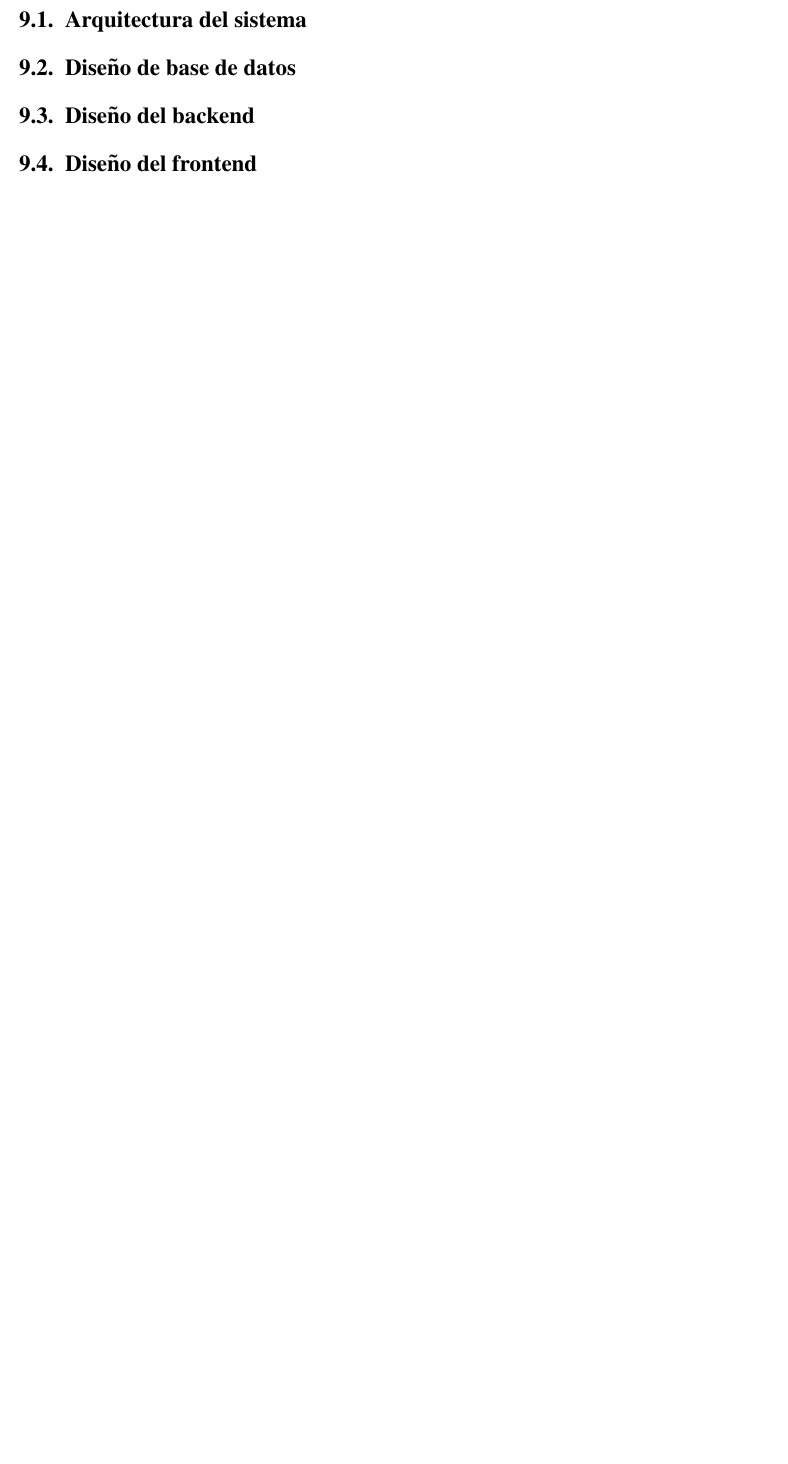
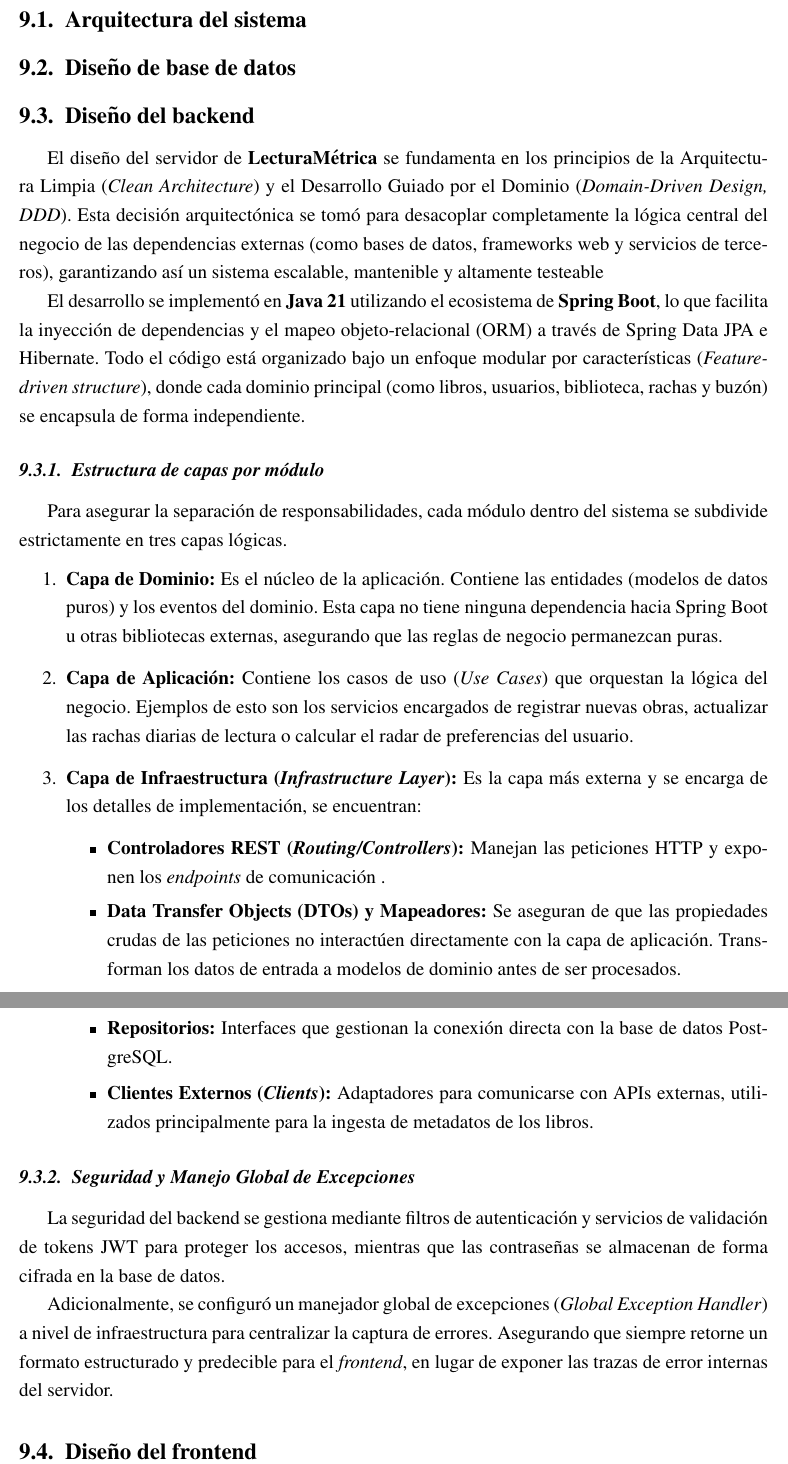
Before and after one commit to SoftFairies/documentacion, a LaTeX document (latex/pi.tex): part of page 21 of 28 before the commit and two parts of pages 21 and 22 of 29 after it, the two joined at a grey line, cut so that both start at the same text, the shorter picture padded with empty space. Compiled offline with pdfLaTeX.

Commit message:
diseño del backend

```diff
--- a/latex/pi.tex
+++ b/latex/pi.tex
@@ -369,7 +369,33 @@
 % Esquema relacional, llaves, tipos de datos
 
 \subsection{Diseño del backend}
-% Diagramas de clases, definición de endpoints
+
+El diseño del servidor de \textbf{LecturaMétrica} se fundamenta en los principios de la Arquitectura Limpia (\textit{Clean Architecture}) y el Desarrollo Guiado por el Dominio (\textit{Domain-Driven Design, DDD}). Esta decisión arquitectónica se tomó para desacoplar completamente la lógica central del negocio de las dependencias externas (como bases de datos, frameworks web y servicios de terceros), garantizando así un sistema escalable, mantenible y altamente testeable
+
+El desarrollo se implementó en \textbf{Java 21} utilizando el ecosistema de \textbf{Spring Boot}, lo que facilita la inyección de dependencias y el mapeo objeto-relacional (ORM) a través de Spring Data JPA e Hibernate.
+Todo el código está organizado bajo un enfoque modular por características (\textit{Feature-driven structure}), donde cada dominio principal (como libros, usuarios, biblioteca, rachas y buzón) se encapsula de forma independiente.
+
+\subsubsection{Estructura de capas por módulo}
+Para asegurar la separación de responsabilidades, cada módulo dentro del sistema se subdivide estrictamente en tres capas lógicas.
+
+\begin{enumerate}
+    \item \textbf{Capa de Dominio:} Es el núcleo de la aplicación. Contiene las entidades (modelos de datos puros) y los eventos del dominio. Esta capa no tiene ninguna dependencia hacia Spring Boot u otras bibliotecas externas, asegurando que las reglas de negocio permanezcan puras.
+
+    \item \textbf{Capa de Aplicación:} Contiene los casos de uso (\textit{Use Cases}) que orquestan la lógica del negocio. Ejemplos de esto son los servicios encargados de registrar nuevas obras, actualizar las rachas diarias de lectura o calcular el radar de preferencias del usuario.
+
+    \item \textbf{Capa de Infraestructura (\textit{Infrastructure Layer}):} Es la capa más externa y se encarga de los detalles de implementación, se encuentran:
+    \begin{itemize}
+        \item \textbf{Controladores REST (\textit{Routing/Controllers}):} Manejan las peticiones HTTP y exponen los \textit{endpoints} de comunicación .
+        \item \textbf{Data Transfer Objects (DTOs) y Mapeadores:} Se aseguran de que las propiedades crudas de las peticiones no interactúen directamente con la capa de aplicación. Transforman los datos de entrada a modelos de dominio antes de ser procesados.
+        \item \textbf{Repositorios:} Interfaces que gestionan la conexión directa con la base de datos PostgreSQL.
+        \item \textbf{Clientes Externos (\textit{Clients}):} Adaptadores para comunicarse con APIs externas, utilizados principalmente para la ingesta de metadatos de los libros.
+    \end{itemize}
+\end{enumerate}
+
+\subsubsection{Seguridad y Manejo Global de Excepciones}
+La seguridad del backend se gestiona mediante filtros de autenticación y servicios de validación de tokens JWT para proteger los accesos, mientras que las contraseñas se almacenan de forma cifrada en la base de datos.
+
+Adicionalmente, se configuró un manejador global de excepciones (\textit{Global Exception Handler}) a nivel de infraestructura para centralizar la captura de errores. Asegurando que siempre retorne un formato estructurado y predecible para el \textit{frontend}, en lugar de exponer las trazas de error internas del servidor.
 
 \subsection{Diseño del frontend}
 % Mockups y flujo de navegación
```
